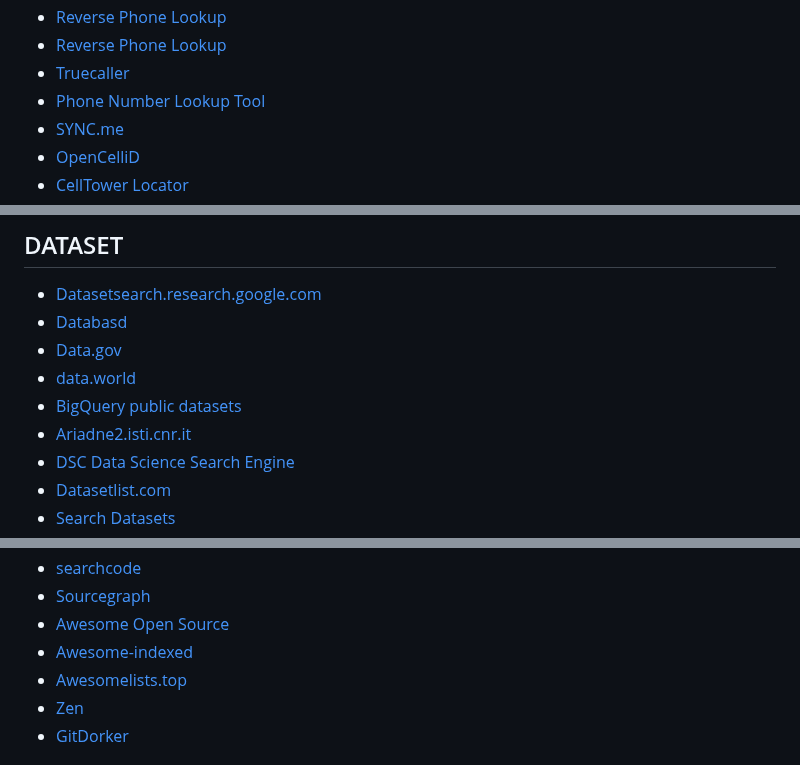
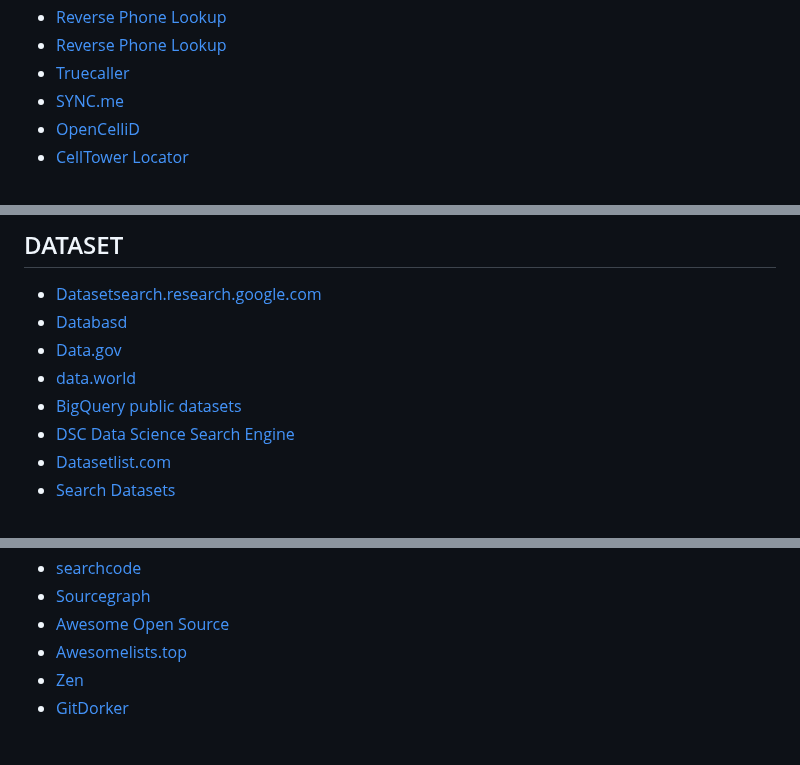
Before and after one commit to Astrosp/Awesome-OSINT-For-Everything, a Markdown page: README.md, 3 parts joined by grey strips. Rendered like a GitHub page.

```diff
--- a/README.md
+++ b/README.md
@@ -500,7 +500,6 @@ START FOR FREE
 - [Reverse Phone Lookup](https://www.zlookup.com/)
 - [Reverse Phone Lookup](https://www.reversephonecheck.com/)
 - [Truecaller](https://www.truecaller.com/)
-- [Phone Number Lookup Tool](https://shadowcrypt.net/tools/phone)
 - [SYNC.me](https://sync.me/)
 - [OpenCelliD](https://opencellid.org/)
 - [CellTower Locator](http://www.cell2gps.com/)
@@ -998,7 +997,6 @@ START FOR FREE
 - [Data.gov](https://www.data.gov/)
 - [data.world](https://data.world/)
 - [BigQuery public datasets](https://cloud.google.com/bigquery/public-data/)
-- [Ariadne2.isti.cnr.it](http://ariadne2.isti.cnr.it/)
 - [DSC Data Science Search Engine](https://www.datasciencecentral.com/page/search)
 - [Datasetlist.com](https://www.datasetlist.com/)
 - [Search Datasets](https://datahub.io/search)
@@ -1026,7 +1024,6 @@ START FOR FREE
 - [searchcode](https://searchcode.com/)
 - [Sourcegraph](https://about.sourcegraph.com/)
 - [Awesome Open Source](https://awesomeopensource.com/)
-- [Awesome-indexed](http://awesome-indexed.mathew-davies.co.uk/)
 - [Awesomelists.top](http://dev.awesomelists.top/#/)
 - [Zen](https://github.com/s0md3v/Zen)
 - [GitDorker](https://github.com/obheda12/GitDorker)
```
Also changed, not shown: other parts of README.md (+0 -3 lines).
